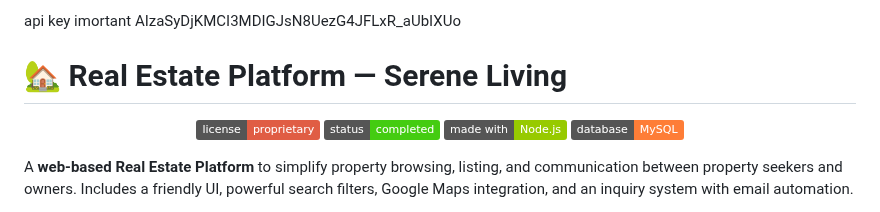
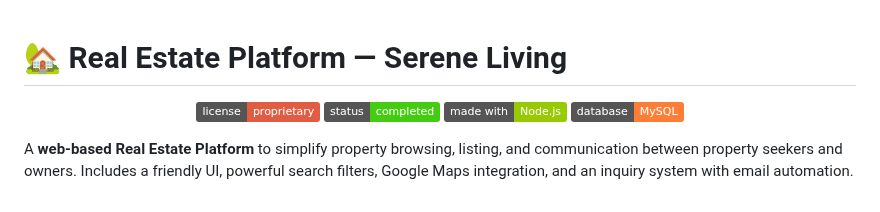
Before and after one commit to Kirtip2616/Real-Estate-Platform, a Markdown page: README.md, the part around the change. Drawn GitHub-style; badges without logos.

```diff
--- a/README.md
+++ b/README.md
@@ -1,5 +1,4 @@
-api key imortant
-AIzaSyDjKMCI3MDIGJsN8UezG4JFLxR_aUbIXUo
+
 
 # 🏡 Real Estate Platform — Serene Living
 
```
